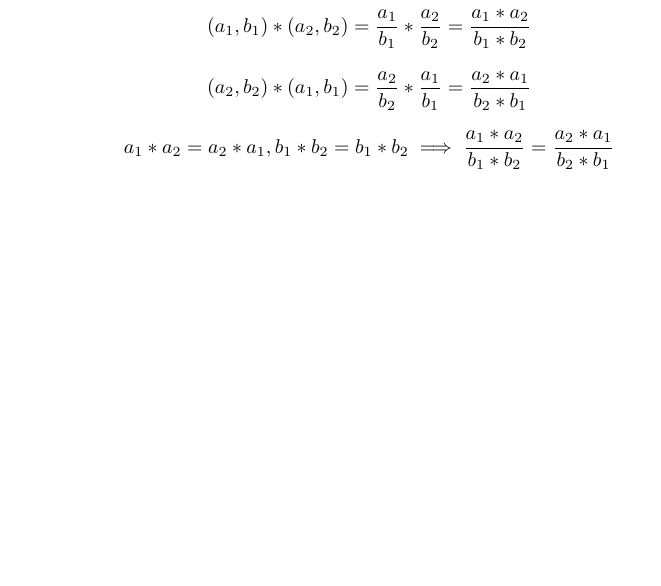
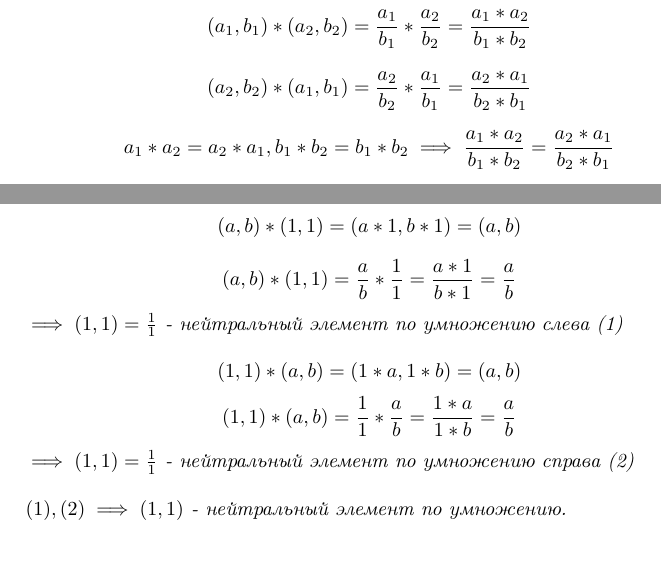
Before and after one commit to stepan-dolgorukov/ff, a LaTeX document (20_03.tex): part of page 7 of 7 before the commit and two parts of pages 7 and 8 of 8 after it, the two joined at a grey line, cut so that both start at the same text. Compiled offline with pdfLaTeX.

Commit message:
Добавлена проверка восьмой аксиомы

```diff
--- a/20_03.tex
+++ b/20_03.tex
@@ -12,6 +12,7 @@
 \newtheorem*{axiom5}{Дистрибутивность умножения относительно сложения (распределительный закон)}
 \newtheorem*{axiom6}{Ассоциативность умножения (сочетательный закон)}
 \newtheorem*{axiom7}{Коммутативность умножения (перестановочный закон)}
+\newtheorem*{axiom8}{Существование нейтрального по умножению}
 
 \begin{document}
 
@@ -115,5 +116,24 @@ $$ (a_2, b_2) * (a_1, b_1) = \frac{a_2}{b_2} * \frac{a_1}{b_1} = \frac{a_2 * a_1
 
 $$ a_1 * a_2 = a_2 * a_1, b_1 * b_2 = b_1 * b_2 \implies \frac{a_1 * a_2}{b_1 * b_2} = \frac{a_2 * a_1}{b_2 * b_1} $$
 \end{axiom7}
+\newpage
+
+\begin{axiom8}
+$$ (a, b) * (1, 1) = (a * 1, b * 1) = (a, b) $$
+$$
+(a, b) * (1, 1) = \frac{a}{b} * \frac{1}{1} = \frac{a * 1}{b * 1} = \frac{a}{b}
+\newline
+$$
+$ \implies (1, 1) = \frac{1}{1} $ - нейтральный элемент по умножению слева (1)
+
+$$ (1, 1) * (a, b) = (1 * a, 1 * b) = (a, b) $$
+$$
+(1, 1) * (a, b) = \frac{1}{1} * \frac{a}{b} = \frac{1 * a}{1 * b} = \frac{a}{b}
+\newline
+$$
+$ \implies (1, 1) = \frac{1}{1} $ - нейтральный элемент по умножению справа (2)
+
+$ \newline (1), (2) \implies (1, 1) $ - нейтральный элемент по умножению.
+\end{axiom8}
 
 \end{document}
```
